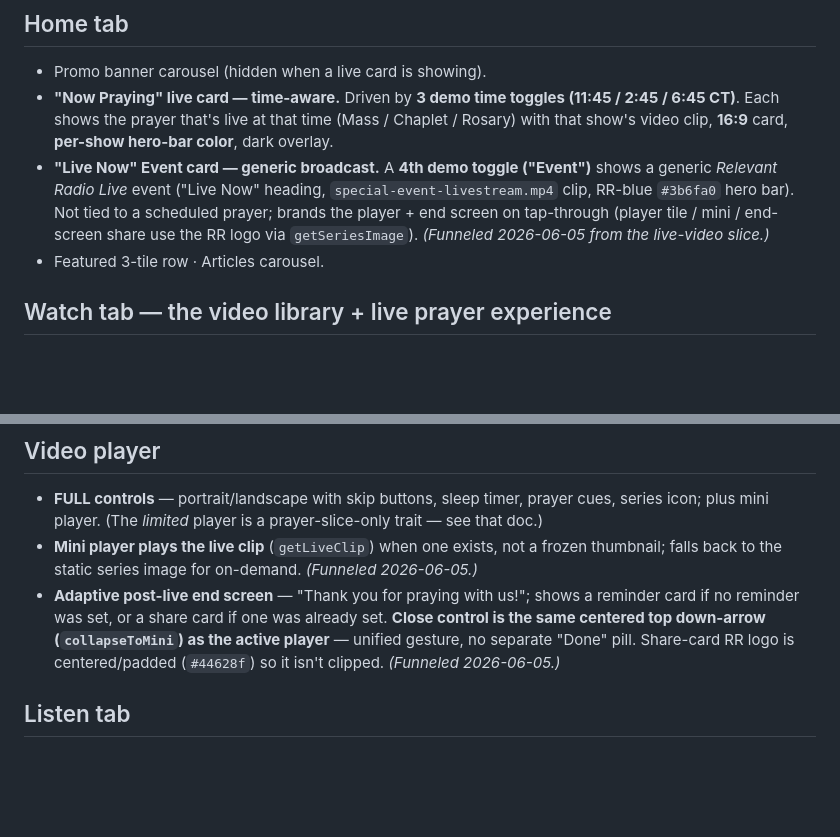
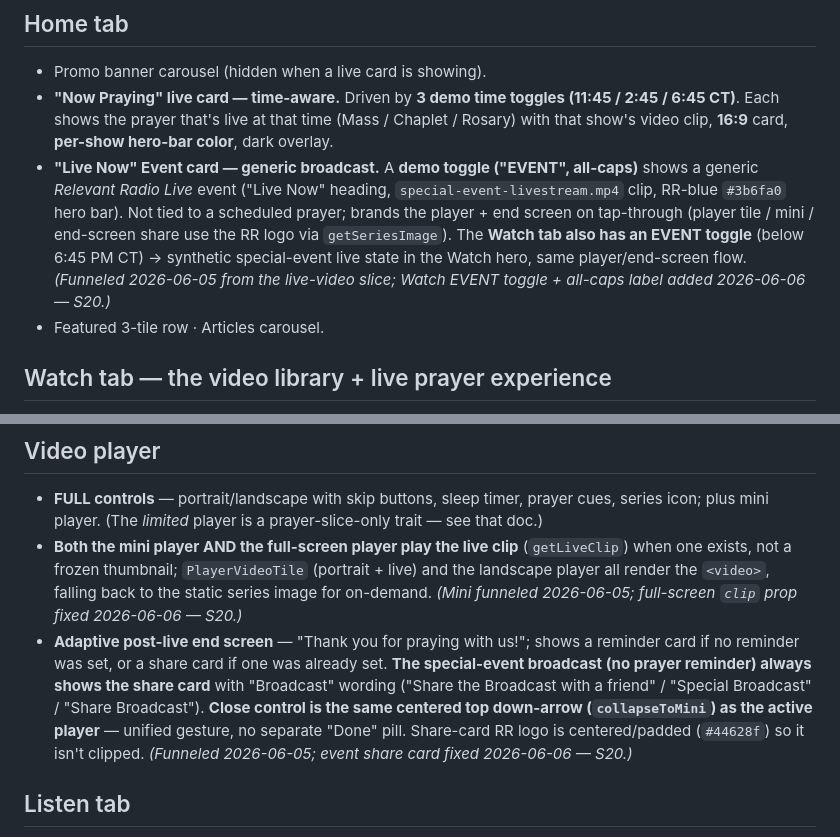
Before and after one commit to 5j86mv77dq-ctrl/rr-app-clone, a Markdown page: Roadmap/main-production-vision.md, 2 parts joined by grey strips. Rendered like a GitHub page; blank space fills up the shorter version.

```diff
--- a/Roadmap/main-production-vision.md
+++ b/Roadmap/main-production-vision.md
@@ -21,11 +21,13 @@ current inventory of what it contains. (Verified by rendering, 2026-06-04.) See
 - **"Now Praying" live card — time-aware.** Driven by **3 demo time toggles (11:45 / 2:45 /
   6:45 CT)**. Each shows the prayer that's live at that time (Mass / Chaplet / Rosary) with
   that show's video clip, **16:9** card, **per-show hero-bar color**, dark overlay.
-- **"Live Now" Event card — generic broadcast.** A **4th demo toggle ("Event")** shows a generic
-  *Relevant Radio Live* event ("Live Now" heading, `special-event-livestream.mp4` clip, RR-blue
-  `#3b6fa0` hero bar). Not tied to a scheduled prayer; brands the player + end screen on
-  tap-through (player tile / mini / end-screen share use the RR logo via `getSeriesImage`).
-  *(Funneled 2026-06-05 from the live-video slice.)*
+- **"Live Now" Event card — generic broadcast.** A **demo toggle ("EVENT", all-caps)** shows a
+  generic *Relevant Radio Live* event ("Live Now" heading, `special-event-livestream.mp4` clip,
+  RR-blue `#3b6fa0` hero bar). Not tied to a scheduled prayer; brands the player + end screen on
+  tap-through (player tile / mini / end-screen share use the RR logo via `getSeriesImage`). The
+  **Watch tab also has an EVENT toggle** (below 6:45 PM CT) → synthetic special-event live state in
+  the Watch hero, same player/end-screen flow. *(Funneled 2026-06-05 from the live-video slice;
+  Watch EVENT toggle + all-caps label added 2026-06-06 — S20.)*
 - Featured 3-tile row · Articles carousel.
 
 ## Watch tab — the video library + live prayer experience
@@ -64,13 +66,17 @@ This is the central synthesis. Top to bottom:
 ## Video player
 - **FULL controls** — portrait/landscape with skip buttons, sleep timer, prayer cues, series
   icon; plus mini player. (The *limited* player is a prayer-slice-only trait — see that doc.)
-- **Mini player plays the live clip** (`getLiveClip`) when one exists, not a frozen thumbnail;
-  falls back to the static series image for on-demand. *(Funneled 2026-06-05.)*
+- **Both the mini player AND the full-screen player play the live clip** (`getLiveClip`) when one
+  exists, not a frozen thumbnail; `PlayerVideoTile` (portrait + live) and the landscape player all
+  render the `<video>`, falling back to the static series image for on-demand. *(Mini funneled
+  2026-06-05; full-screen `clip` prop fixed 2026-06-06 — S20.)*
 - **Adaptive post-live end screen** — "Thank you for praying with us!"; shows a reminder card
-  if no reminder was set, or a share card if one was already set. **Close control is the same
+  if no reminder was set, or a share card if one was already set. **The special-event broadcast
+  (no prayer reminder) always shows the share card** with "Broadcast" wording ("Share the Broadcast
+  with a friend" / "Special Broadcast" / "Share Broadcast"). **Close control is the same
   centered top down-arrow (`collapseToMini`) as the active player** — unified gesture, no
   separate "Done" pill. Share-card RR logo is centered/padded (`#44628f`) so it isn't clipped.
-  *(Funneled 2026-06-05.)*
+  *(Funneled 2026-06-05; event share card fixed 2026-06-06 — S20.)*
 
 ## Listen tab
 - Audiobooks, fully built (Spiritual Reading + Classic Fiction rows, Continue Listening grid,
```
Also changed, not shown: session-log.md (+42 -0 lines).
